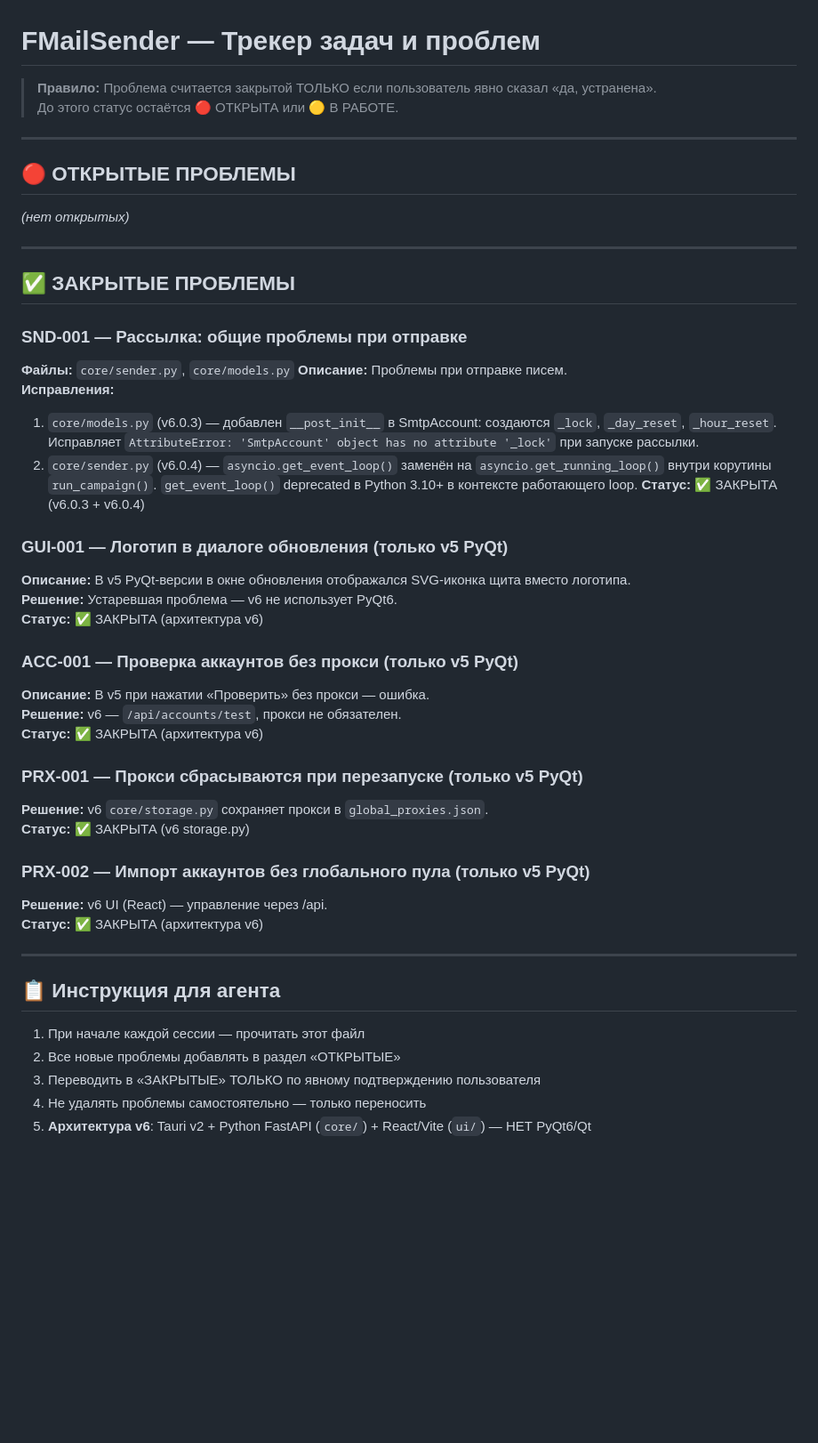
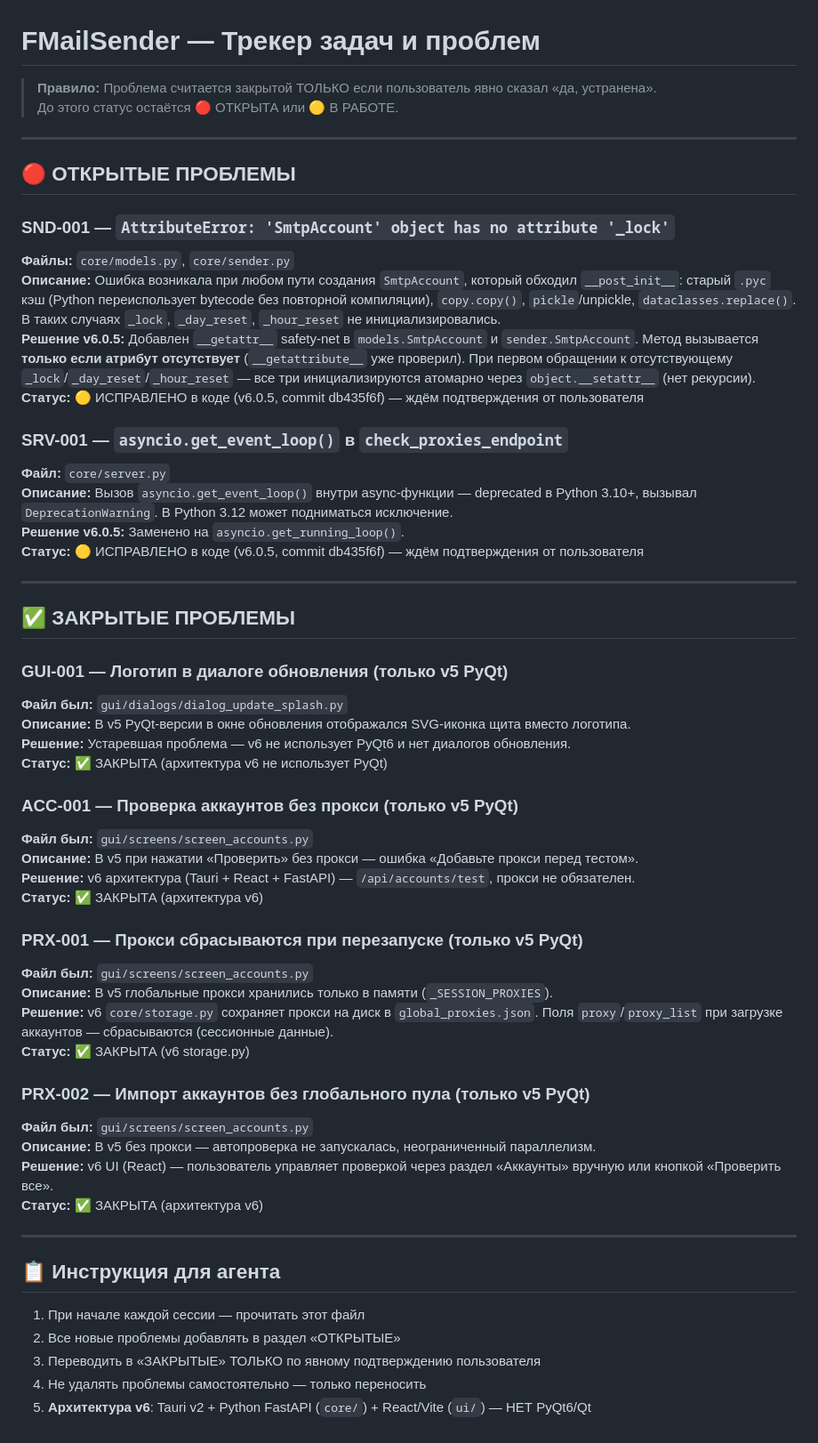
Before and after one commit to FTPLabs/FMailSender, a Markdown page: ISSUES.md, the part around the change. Shown at 89% size. Rendered like a GitHub page; blank space fills up the shorter version.

Commit message:
chore: update ISSUES.md with SND-001 and SRV-001 tracking v6.0.5

```diff
--- a/ISSUES.md
+++ b/ISSUES.md
@@ -1,50 +1,65 @@
 # FMailSender — Трекер задач и проблем
 
-  > **Правило:** Проблема считается закрытой ТОЛЬКО если пользователь явно сказал «да, устранена».
-  > До этого статус остаётся 🔴 ОТКРЫТА или 🟡 В РАБОТЕ.
+> **Правило:** Проблема считается закрытой ТОЛЬКО если пользователь явно сказал «да, устранена».
+> До этого статус остаётся 🔴 ОТКРЫТА или 🟡 В РАБОТЕ.
 
-  ---
+---
 
-  ## 🔴 ОТКРЫТЫЕ ПРОБЛЕМЫ
+## 🔴 ОТКРЫТЫЕ ПРОБЛЕМЫ
 
-  *(нет открытых)*
+### SND-001 — `AttributeError: 'SmtpAccount' object has no attribute '_lock'`
+**Файлы:** `core/models.py`, `core/sender.py`
+**Описание:** Ошибка возникала при любом пути создания `SmtpAccount`, который обходил `__post_init__`:
+старый `.pyc` кэш (Python переиспользует bytecode без повторной компиляции),
+`copy.copy()`, `pickle`/unpickle, `dataclasses.replace()`. В таких случаях
+`_lock`, `_day_reset`, `_hour_reset` не инициализировались.
+**Решение v6.0.5:** Добавлен `__getattr__` safety-net в `models.SmtpAccount` и `sender.SmtpAccount`.
+Метод вызывается **только если атрибут отсутствует** (`__getattribute__` уже проверил).
+При первом обращении к отсутствующему `_lock`/`_day_reset`/`_hour_reset` — все три
+инициализируются атомарно через `object.__setattr__` (нет рекурсии).
+**Статус:** 🟡 ИСПРАВЛЕНО в коде (v6.0.5, commit db435f6f) — ждём подтверждения от пользователя
 
-  ---
+### SRV-001 — `asyncio.get_event_loop()` в `check_proxies_endpoint`
+**Файл:** `core/server.py`
+**Описание:** Вызов `asyncio.get_event_loop()` внутри async-функции — deprecated в Python 3.10+,
+вызывал `DeprecationWarning`. В Python 3.12 может подниматься исключение.
+**Решение v6.0.5:** Заменено на `asyncio.get_running_loop()`.
+**Статус:** 🟡 ИСПРАВЛЕНО в коде (v6.0.5, commit db435f6f) — ждём подтверждения от пользователя
 
-  ## ✅ ЗАКРЫТЫЕ ПРОБЛЕМЫ
+---
 
-  ### SND-001 — Рассылка: общие проблемы при отправке
-  **Файлы:** `core/sender.py`, `core/models.py`
-  **Описание:** Проблемы при отправке писем.
-  **Исправления:**
-  1. `core/models.py` (v6.0.3) — добавлен `__post_init__` в SmtpAccount: создаются `_lock`, `_day_reset`, `_hour_reset`. Исправляет `AttributeError: 'SmtpAccount' object has no attribute '_lock'` при запуске рассылки.
-  2. `core/sender.py` (v6.0.4) — `asyncio.get_event_loop()` заменён на `asyncio.get_running_loop()` внутри корутины `run_campaign()`. `get_event_loop()` deprecated в Python 3.10+ в контексте работающего loop.
-  **Статус:** ✅ ЗАКРЫТА (v6.0.3 + v6.0.4)
+## ✅ ЗАКРЫТЫЕ ПРОБЛЕМЫ
 
-  ### GUI-001 — Логотип в диалоге обновления (только v5 PyQt)
-  **Описание:** В v5 PyQt-версии в окне обновления отображался SVG-иконка щита вместо логотипа.
-  **Решение:** Устаревшая проблема — v6 не использует PyQt6.
-  **Статус:** ✅ ЗАКРЫТА (архитектура v6)
+### GUI-001 — Логотип в диалоге обновления (только v5 PyQt)
+**Файл был:** `gui/dialogs/dialog_update_splash.py`
+**Описание:** В v5 PyQt-версии в окне обновления отображался SVG-иконка щита вместо логотипа.
+**Решение:** Устаревшая проблема — v6 не использует PyQt6 и нет диалогов обновления.
+**Статус:** ✅ ЗАКРЫТА (архитектура v6 не использует PyQt)
 
-  ### ACC-001 — Проверка аккаунтов без прокси (только v5 PyQt)
-  **Описание:** В v5 при нажатии «Проверить» без прокси — ошибка.
-  **Решение:** v6 — `/api/accounts/test`, прокси не обязателен.
-  **Статус:** ✅ ЗАКРЫТА (архитектура v6)
+### ACC-001 — Проверка аккаунтов без прокси (только v5 PyQt)
+**Файл был:** `gui/screens/screen_accounts.py`
+**Описание:** В v5 при нажатии «Проверить» без прокси — ошибка «Добавьте прокси перед тестом».
+**Решение:** v6 архитектура (Tauri + React + FastAPI) — `/api/accounts/test`, прокси не обязателен.
+**Статус:** ✅ ЗАКРЫТА (архитектура v6)
 
-  ### PRX-001 — Прокси сбрасываются при перезапуске (только v5 PyQt)
-  **Решение:** v6 `core/storage.py` сохраняет прокси в `global_proxies.json`.
-  **Статус:** ✅ ЗАКРЫТА (v6 storage.py)
+### PRX-001 — Прокси сбрасываются при перезапуске (только v5 PyQt)
+**Файл был:** `gui/screens/screen_accounts.py`
+**Описание:** В v5 глобальные прокси хранились только в памяти (`_SESSION_PROXIES`).
+**Решение:** v6 `core/storage.py` сохраняет прокси на диск в `global_proxies.json`. Поля `proxy`/`proxy_list` при загрузке аккаунтов — сбрасываются (сессионные данные).
+**Статус:** ✅ ЗАКРЫТА (v6 storage.py)
 
-  ### PRX-002 — Импорт аккаунтов без глобального пула (только v5 PyQt)
-  **Решение:** v6 UI (React) — управление через /api.
-  **Статус:** ✅ ЗАКРЫТА (архитектура v6)
+### PRX-002 — Импорт аккаунтов без глобального пула (только v5 PyQt)
+**Файл был:** `gui/screens/screen_accounts.py`
+**Описание:** В v5 без прокси — автопроверка не запускалась, неограниченный параллелизм.
+**Решение:** v6 UI (React) — пользователь управляет проверкой через раздел «Аккаунты» вручную или кнопкой «Проверить все».
+**Статус:** ✅ ЗАКРЫТА (архитектура v6)
 
-  ---
+---
 
-  ## 📋 Инструкция для агента
+## 📋 Инструкция для агента
 
-  1. При начале каждой сессии — прочитать этот файл
-  2. Все новые проблемы добавлять в раздел «ОТКРЫТЫЕ»
-  3. Переводить в «ЗАКРЫТЫЕ» ТОЛЬКО по явному подтверждению пользователя
-  4. Не удалять проблемы самостоятельно — только переносить
-  5. **Архитектура v6**: Tauri v2 + Python FastAPI (`core/`) + React/Vite (`ui/`) — НЕТ PyQt6/Qt
+1. При начале каждой сессии — прочитать этот файл
+2. Все новые проблемы добавлять в раздел «ОТКРЫТЫЕ»
+3. Переводить в «ЗАКРЫТЫЕ» ТОЛЬКО по явному подтверждению пользователя
+4. Не удалять проблемы самостоятельно — только переносить
+5. **Архитектура v6**: Tauri v2 + Python FastAPI (`core/`) + React/Vite (`ui/`) — НЕТ PyQt6/Qt
```
